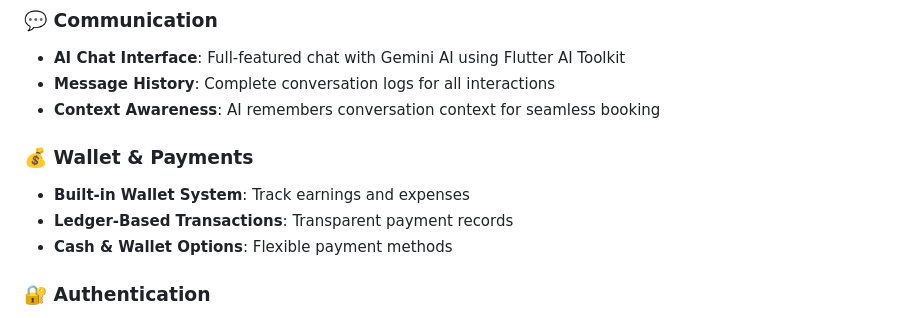
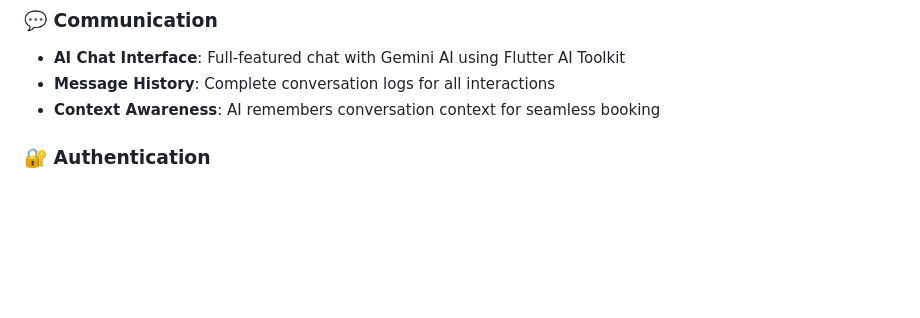
Before and after one commit to faisal-ismail/Corides, a Markdown page: README.md, the part around the change. Drawn GitHub-style; blank space fills up the shorter version.

```diff
--- a/README.md
+++ b/README.md
@@ -28,10 +28,6 @@
 - **Message History**: Complete conversation logs for all interactions
 - **Context Awareness**: AI remembers conversation context for seamless booking
 
-### 💰 **Wallet & Payments**
-- **Built-in Wallet System**: Track earnings and expenses
-- **Ledger-Based Transactions**: Transparent payment records
-- **Cash & Wallet Options**: Flexible payment methods
 
 ### 🔐 **Authentication**
 - **Firebase Phone Auth**: Secure OTP-based authentication
```
